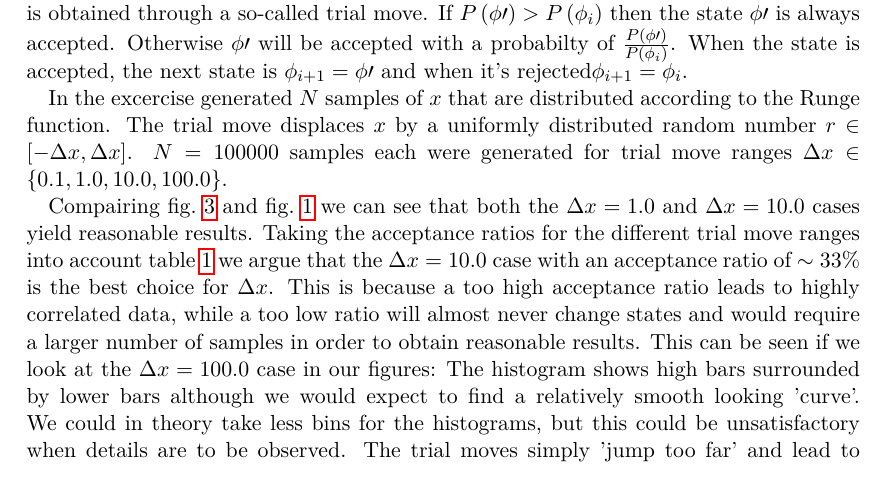
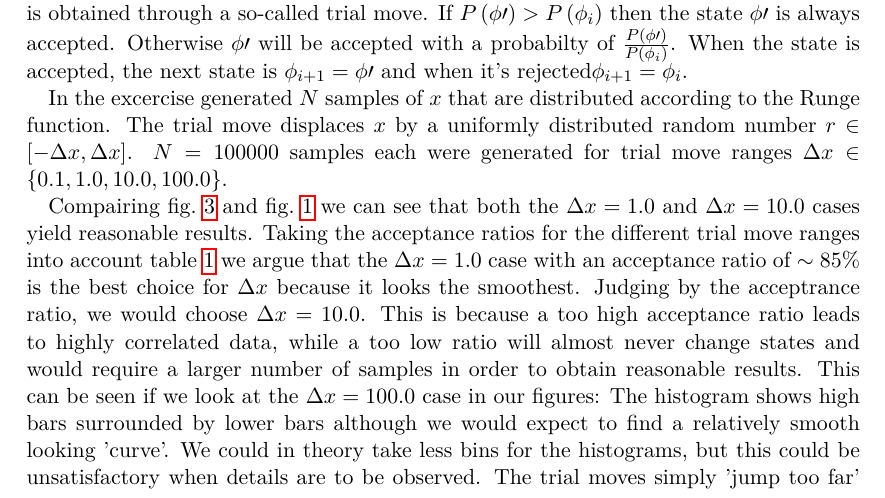
Before and after one commit to pmrv/simphys15-16, a LaTeX document (5/paper.tex): part of page 2 of 3, cut so that both start at the same text. Compiled offline with pdfLaTeX.

Commit message:
5 :almost done

```diff
--- a/5/paper.tex
+++ b/5/paper.tex
@@ -120,8 +120,9 @@ $\Delta x \in \left\{0.1, 1.0, 10.0, 100.0\right\}$.
 Compairing \cref{fig:hist_runge} and \cref{fig:runge} we can see that both
 the $\Delta x = 1.0$ and $\Delta x = 10.0$ cases yield reasonable results.
 Taking the acceptance ratios for the different trial move ranges into account
-\cref{tab:acceptance} we argue that the $\Delta x = 10.0$ case with an acceptance
-ratio of $\sim 33\%$ is the best choice for $\Delta x$.
+\cref{tab:acceptance} we argue that the $\Delta x = 1.0$ case with an acceptance
+ratio of $\sim 85\%$ is the best choice for $\Delta x$ because it looks the smoothest.
+Judging by the acceptrance ratio, we would choose $\Delta x = 10.0$.
 This is because a too high acceptance ratio leads to highly correlated data,
 while a too low ratio will almost never change states and would require
 a larger number of samples in order to obtain reasonable results.
```
